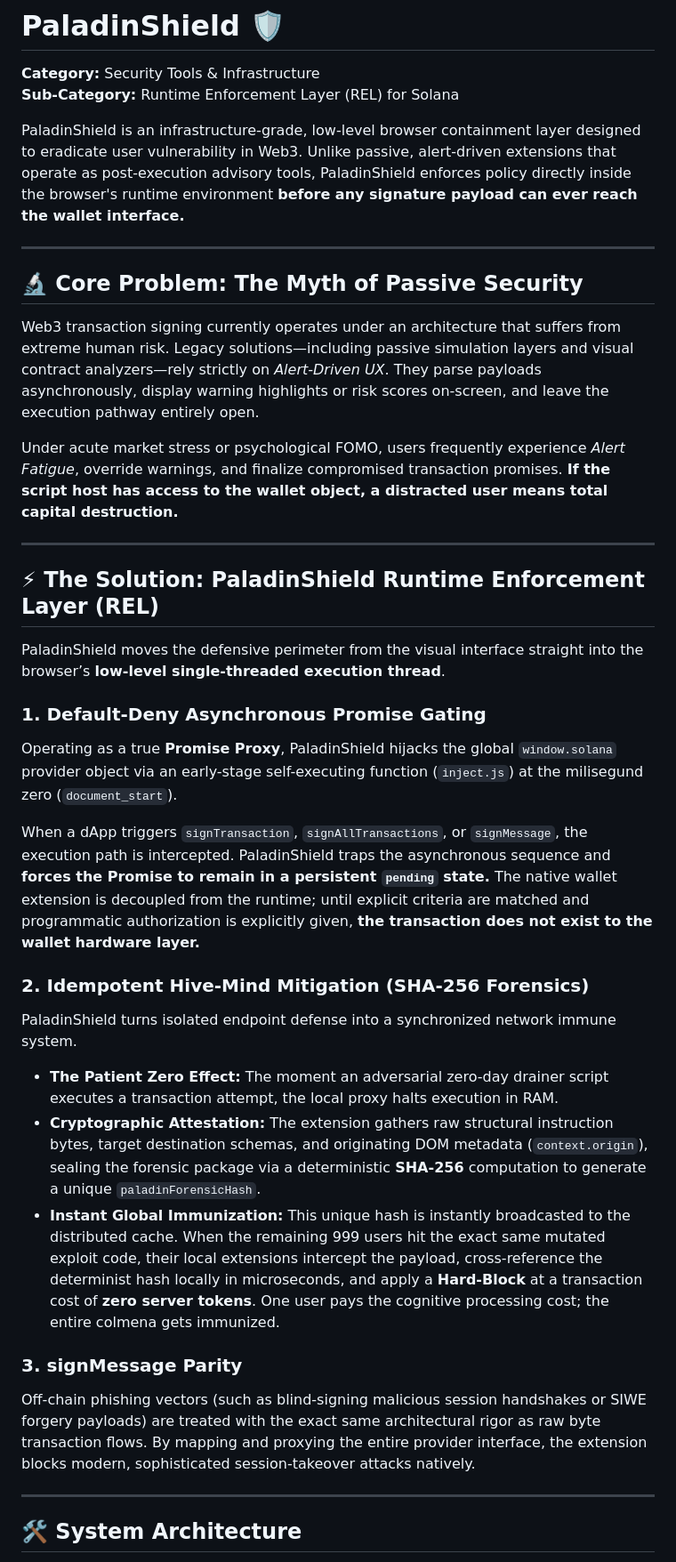
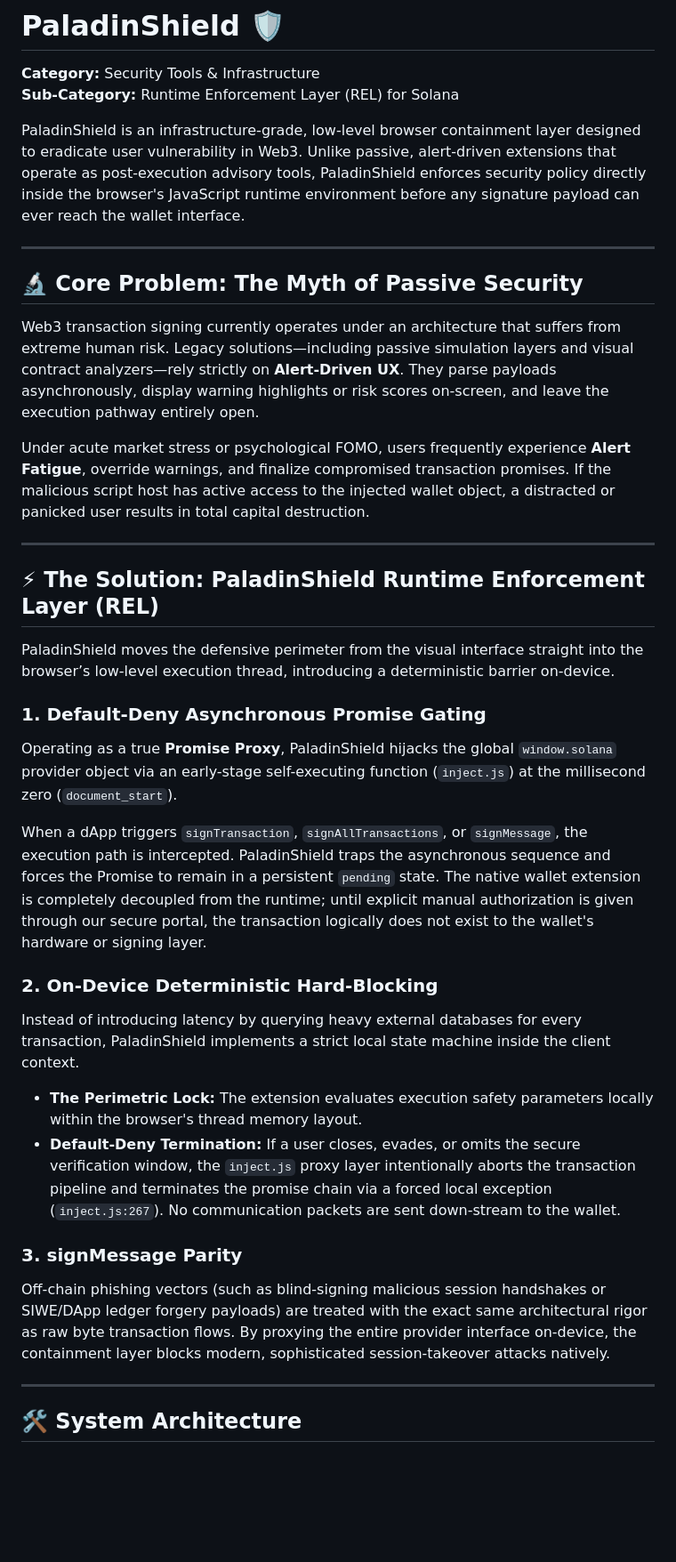
Before and after one commit to barretoesco/PaladinShield, a Markdown page: README.md, the part around one of its changes. Shown at 89% size. Drawn GitHub-style; blank space fills up the shorter version.

```diff
--- a/README.md
+++ b/README.md
@@ -3,33 +3,34 @@
 **Category:** Security Tools & Infrastructure
 **Sub-Category:** Runtime Enforcement Layer (REL) for Solana
 
-PaladinShield is an infrastructure-grade, low-level browser containment layer designed to eradicate user vulnerability in Web3. Unlike passive, alert-driven extensions that operate as post-execution advisory tools, PaladinShield enforces policy directly inside the browser's runtime environment **before any signature payload can ever reach the wallet interface.**
+PaladinShield is an infrastructure-grade, low-level browser containment layer designed to eradicate user vulnerability in Web3. Unlike passive, alert-driven extensions that operate as post-execution advisory tools, PaladinShield enforces security policy directly inside the browser's JavaScript runtime environment before any signature payload can ever reach the wallet interface.
 
 ---
 
 ## 🔬 Core Problem: The Myth of Passive Security
-Web3 transaction signing currently operates under an architecture that suffers from extreme human risk. Legacy solutions—including passive simulation layers and visual contract analyzers—rely strictly on *Alert-Driven UX*. They parse payloads asynchronously, display warning highlights or risk scores on-screen, and leave the execution pathway entirely open.
 
-Under acute market stress or psychological FOMO, users frequently experience *Alert Fatigue*, override warnings, and finalize compromised transaction promises. **If the script host has access to the wallet object, a distracted user means total capital destruction.**
+Web3 transaction signing currently operates under an architecture that suffers from extreme human risk. Legacy solutions—including passive simulation layers and visual contract analyzers—rely strictly on **Alert-Driven UX**. They parse payloads asynchronously, display warning highlights or risk scores on-screen, and leave the execution pathway entirely open.
+
+Under acute market stress or psychological FOMO, users frequently experience **Alert Fatigue**, override warnings, and finalize compromised transaction promises. If the malicious script host has active access to the injected wallet object, a distracted or panicked user results in total capital destruction.
 
 ---
 
 ## ⚡ The Solution: PaladinShield Runtime Enforcement Layer (REL)
-PaladinShield moves the defensive perimeter from the visual interface straight into the browser’s **low-level single-threaded execution thread**.
+
+PaladinShield moves the defensive perimeter from the visual interface straight into the browser’s low-level execution thread, introducing a deterministic barrier on-device.
 
 ### 1. Default-Deny Asynchronous Promise Gating
-Operating as a true **Promise Proxy**, PaladinShield hijacks the global `window.solana` provider object via an early-stage self-executing function (`inject.js`) at the milisegund zero (`document_start`).
+Operating as a true **Promise Proxy**, PaladinShield hijacks the global `window.solana` provider object via an early-stage self-executing function (`inject.js`) at the millisecond zero (`document_start`).
 
-When a dApp triggers `signTransaction`, `signAllTransactions`, or `signMessage`, the execution path is intercepted. PaladinShield traps the asynchronous sequence and **forces the Promise to remain in a persistent `pending` state.** The native wallet extension is decoupled from the runtime; until explicit criteria are matched and programmatic authorization is explicitly given, **the transaction does not exist to the wallet hardware layer.**
+When a dApp triggers `signTransaction`, `signAllTransactions`, or `signMessage`, the execution path is intercepted. PaladinShield traps the asynchronous sequence and forces the Promise to remain in a persistent `pending` state. The native wallet extension is completely decoupled from the runtime; until explicit manual authorization is given through our secure portal, the transaction logically does not exist to the wallet's hardware or signing layer.
 
-### 2. Idempotent Hive-Mind Mitigation (SHA-256 Forensics)
-PaladinShield turns isolated endpoint defense into a synchronized network immune system.
-* **The Patient Zero Effect:** The moment an adversarial zero-day drainer script executes a transaction attempt, the local proxy halts execution in RAM.
-* **Cryptographic Attestation:** The extension gathers raw structural instruction bytes, target destination schemas, and originating DOM metadata (`context.origin`), sealing the forensic package via a deterministic **SHA-256** computation to generate a unique `paladinForensicHash`.
-* **Instant Global Immunization:** This unique hash is instantly broadcasted to the distributed cache. When the remaining 999 users hit the exact same mutated exploit code, their local extensions intercept the payload, cross-reference the determinist hash locally in microseconds, and apply a **Hard-Block** at a transaction cost of **zero server tokens**. One user pays the cognitive processing cost; the entire colmena gets immunized.
+### 2. On-Device Deterministic Hard-Blocking
+Instead of introducing latency by querying heavy external databases for every transaction, PaladinShield implements a strict local state machine inside the client context.
+* **The Perimetric Lock:** The extension evaluates execution safety parameters locally within the browser's thread memory layout.
+* **Default-Deny Termination:** If a user closes, evades, or omits the secure verification window, the `inject.js` proxy layer intentionally aborts the transaction pipeline and terminates the promise chain via a forced local exception (`inject.js:267`). No communication packets are sent down-stream to the wallet.
 
 ### 3. signMessage Parity
-Off-chain phishing vectors (such as blind-signing malicious session handshakes or SIWE forgery payloads) are treated with the exact same architectural rigor as raw byte transaction flows. By mapping and proxying the entire provider interface, the extension blocks modern, sophisticated session-takeover attacks natively.
+Off-chain phishing vectors (such as blind-signing malicious session handshakes or SIWE/DApp ledger forgery payloads) are treated with the exact same architectural rigor as raw byte transaction flows. By proxying the entire provider interface on-device, the containment layer blocks modern, sophisticated session-takeover attacks natively.
 
 ---
 
```
Also changed, not shown: other parts of README.md (+21 -30 lines).
